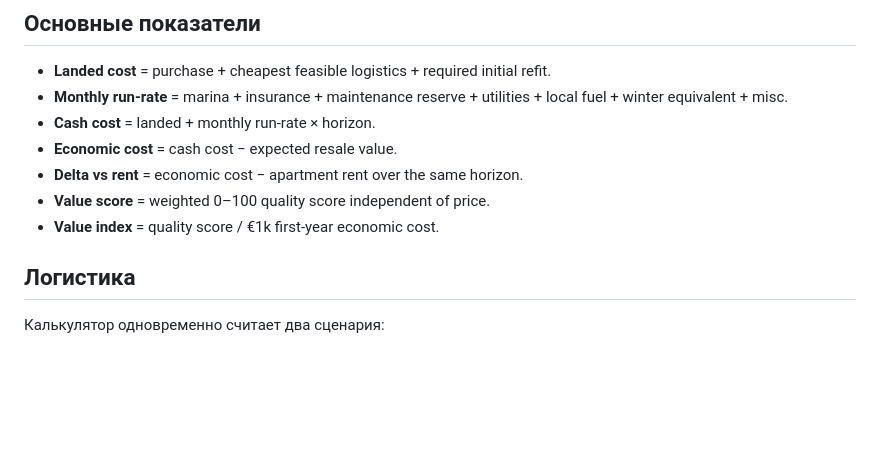
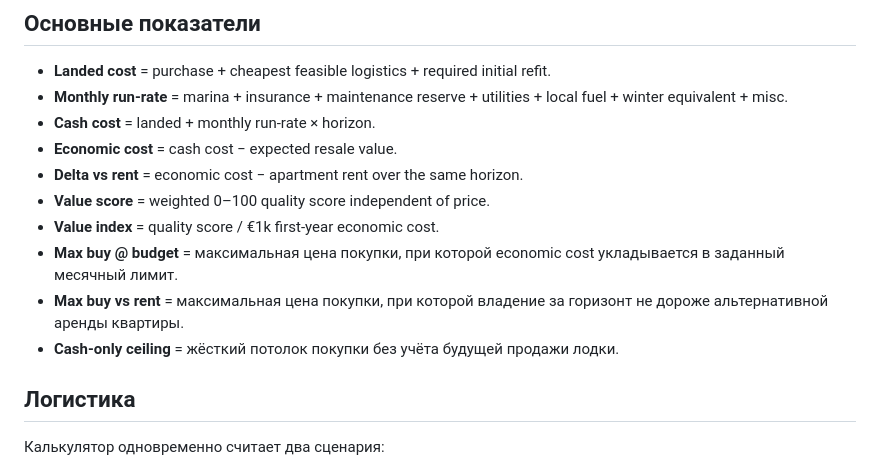
Before and after one commit to SLADZARI/The-Same-Wavelength, a Markdown page: README.md, the part around the change. Drawn GitHub-style; blank space fills up the shorter version.

Commit message:
Document target purchase price ceilings

```diff
--- a/README.md
+++ b/README.md
@@ -24,6 +24,9 @@
 - **Delta vs rent** = economic cost − apartment rent over the same horizon.
 - **Value score** = weighted 0–100 quality score independent of price.
 - **Value index** = quality score / €1k first-year economic cost.
+- **Max buy @ budget** = максимальная цена покупки, при которой economic cost укладывается в заданный месячный лимит.
+- **Max buy vs rent** = максимальная цена покупки, при которой владение за горизонт не дороже альтернативной аренды квартиры.
+- **Cash-only ceiling** = жёсткий потолок покупки без учёта будущей продажи лодки.
 
 ## Логистика
 
```
